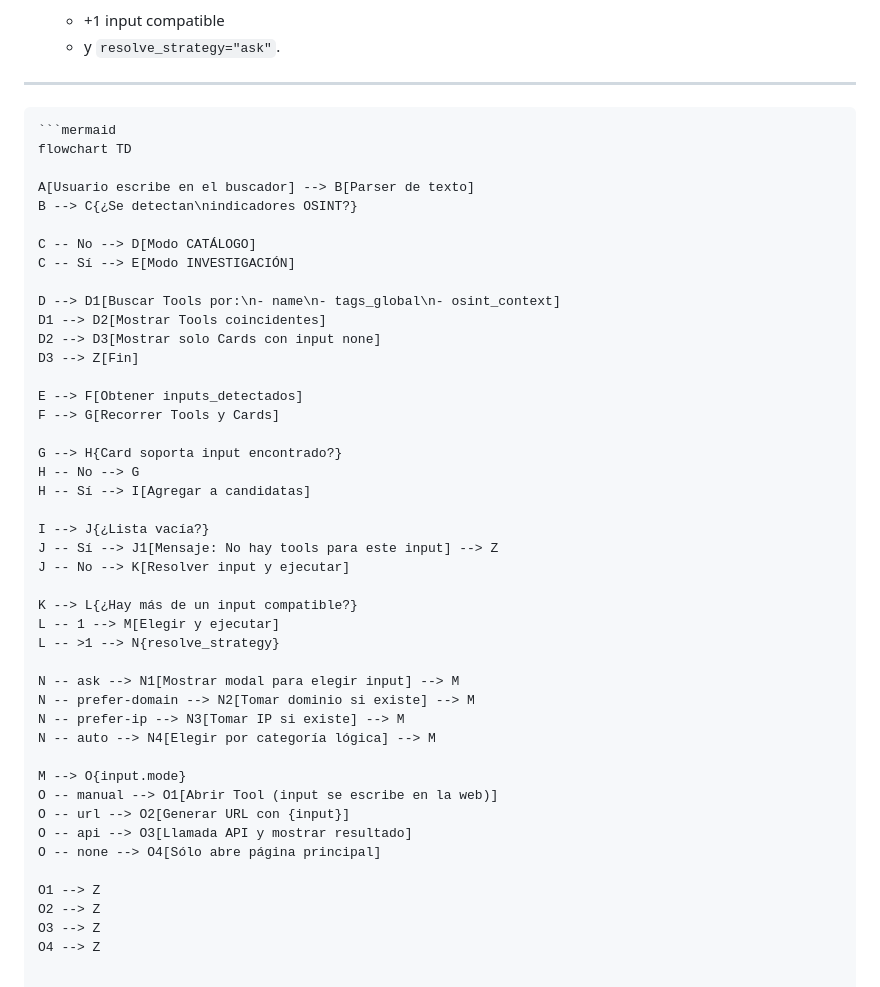
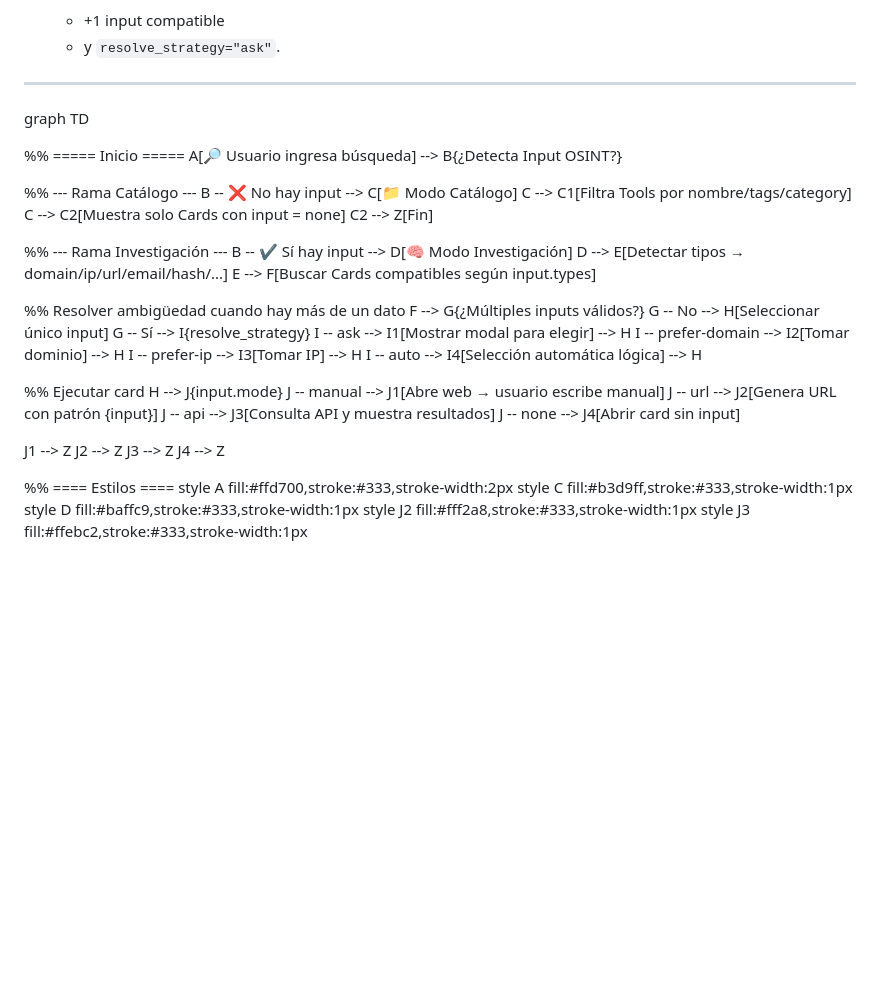
Before and after one commit to OsintDeck/OsintDeck, a Markdown page: template-de-herramientas/Biblia_OsintDeck.md, the part around the change. Drawn GitHub-style; blank space fills up the shorter version.

````diff
--- a/template-de-herramientas/Biblia_OsintDeck.md
+++ b/template-de-herramientas/Biblia_OsintDeck.md
@@ -1392,50 +1392,46 @@ url_final = "https://mxtoolbox.com/SuperTool.aspx?action=blacklist:8.8.8.8"
 
 ---
 
+graph TD
 
+%% ===== Inicio =====
+A[🔎 Usuario ingresa búsqueda] --> B{¿Detecta Input OSINT?}
 
-```markdown
-```mermaid
-flowchart TD
+%% --- Rama Catálogo ---
+B -- ❌ No hay input --> C[📁 Modo Catálogo]
+C --> C1[Filtra Tools por nombre/tags/category]
+C --> C2[Muestra solo Cards con input = none]
+C2 --> Z[Fin]
 
-A[Usuario escribe en el buscador] --> B[Parser de texto]
-B --> C{¿Se detectan\nindicadores OSINT?}
+%% --- Rama Investigación ---
+B -- ✔ Sí hay input --> D[🧠 Modo Investigación]
+D --> E[Detectar tipos → domain/ip/url/email/hash/...]
+E --> F[Buscar Cards compatibles según input.types]
 
-C -- No --> D[Modo CATÁLOGO]
-C -- Sí --> E[Modo INVESTIGACIÓN]
+%% Resolver ambigüedad cuando hay más de un dato
+F --> G{¿Múltiples inputs válidos?}
+G -- No --> H[Seleccionar único input]
+G -- Sí --> I{resolve_strategy}
+I -- ask --> I1[Mostrar modal para elegir] --> H
+I -- prefer-domain --> I2[Tomar dominio] --> H
+I -- prefer-ip --> I3[Tomar IP] --> H
+I -- auto --> I4[Selección automática lógica] --> H
 
-D --> D1[Buscar Tools por:\n- name\n- tags_global\n- osint_context]
-D1 --> D2[Mostrar Tools coincidentes]
-D2 --> D3[Mostrar solo Cards con input none]
-D3 --> Z[Fin]
+%% Ejecutar card
+H --> J{input.mode}
+J -- manual --> J1[Abre web → usuario escribe manual]
+J -- url --> J2[Genera URL con patrón {input}]
+J -- api --> J3[Consulta API y muestra resultados]
+J -- none --> J4[Abrir card sin input]
 
-E --> F[Obtener inputs_detectados]
-F --> G[Recorrer Tools y Cards]
+J1 --> Z
+J2 --> Z
+J3 --> Z
+J4 --> Z
 
-G --> H{Card soporta input encontrado?}
-H -- No --> G
-H -- Sí --> I[Agregar a candidatas]
-
-I --> J{¿Lista vacía?}
-J -- Sí --> J1[Mensaje: No hay tools para este input] --> Z
-J -- No --> K[Resolver input y ejecutar]
-
-K --> L{¿Hay más de un input compatible?}
-L -- 1 --> M[Elegir y ejecutar]
-L -- >1 --> N{resolve_strategy}
-
-N -- ask --> N1[Mostrar modal para elegir input] --> M
-N -- prefer-domain --> N2[Tomar dominio si existe] --> M
-N -- prefer-ip --> N3[Tomar IP si existe] --> M
-N -- auto --> N4[Elegir por categoría lógica] --> M
-
-M --> O{input.mode}
-O -- manual --> O1[Abrir Tool (input se escribe en la web)]
-O -- url --> O2[Generar URL con {input}]
-O -- api --> O3[Llamada API y mostrar resultado]
-O -- none --> O4[Sólo abre página principal]
-
-O1 --> Z
-O2 --> Z
-O3 --> Z
-O4 --> Z
+%% ==== Estilos ====
+style A fill:#ffd700,stroke:#333,stroke-width:2px
+style C fill:#b3d9ff,stroke:#333,stroke-width:1px
+style D fill:#baffc9,stroke:#333,stroke-width:1px
+style J2 fill:#fff2a8,stroke:#333,stroke-width:1px
+style J3 fill:#ffebc2,stroke:#333,stroke-width:1px
````
